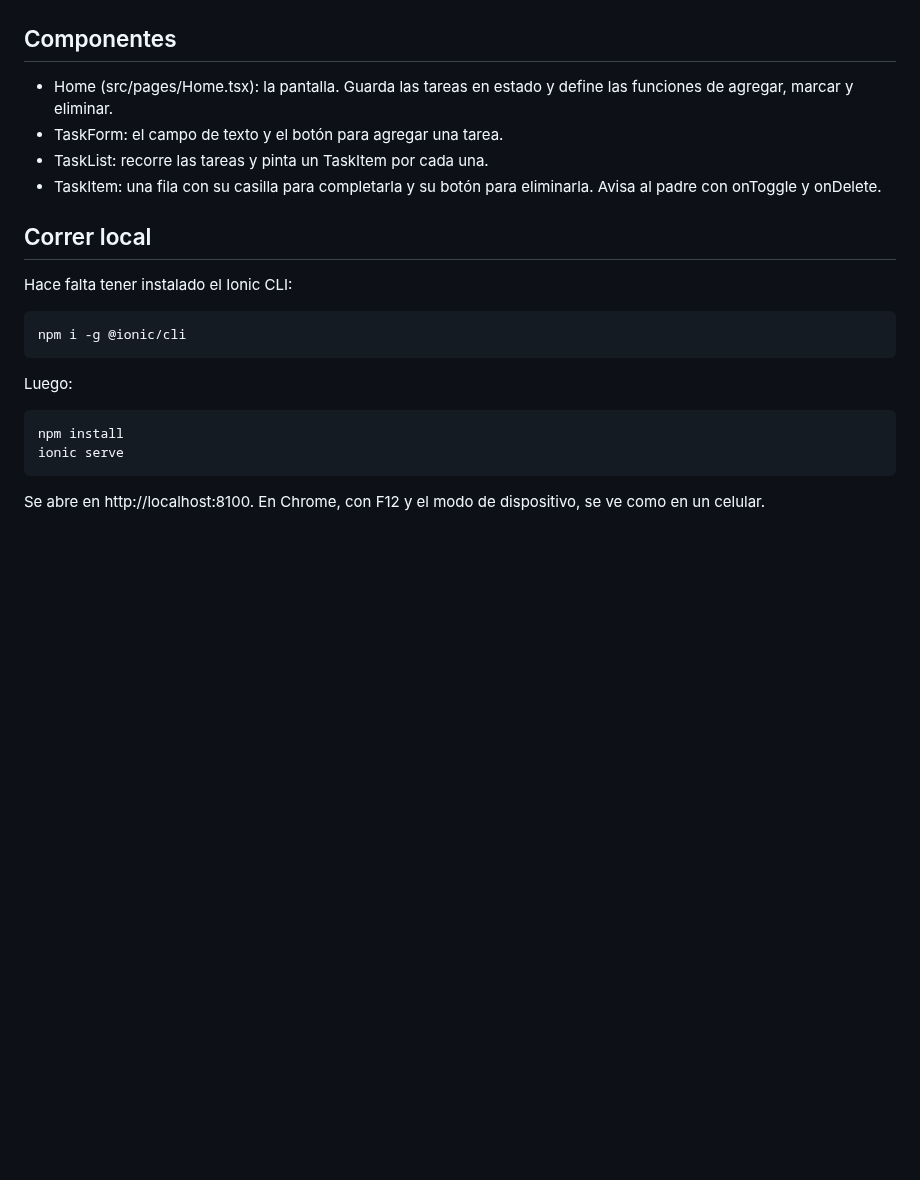
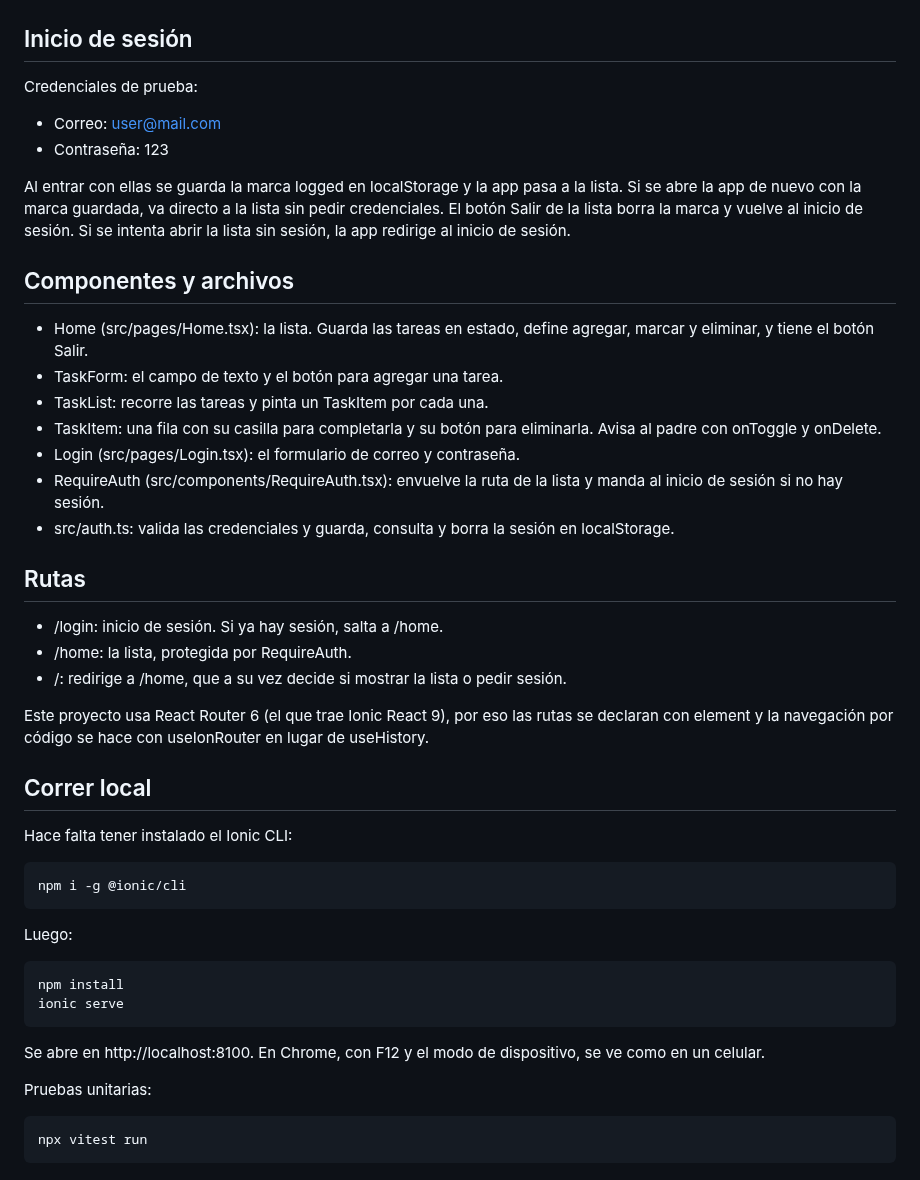
Before and after one commit to yeigen/desarrollo-app, a Markdown page: README.md, the part around one of its changes. Drawn GitHub-style; blank space fills up the shorter version.

````diff
--- a/README.md
+++ b/README.md
@@ -8,12 +14,32 @@ App de tareas hecha con Ionic y React para el challenge 03. Permite ver la lista
 | --- | --- | --- |
 | ![Lista inicial](imgs/lista-inicial.png) | ![Agregar una tarea](imgs/agregar-tarea.png) | ![Tarea completada](imgs/tarea-completada.png) |
 
-## Componentes
+## Inicio de sesión
 
-- Home (src/pages/Home.tsx): la pantalla. Guarda las tareas en estado y define las funciones de agregar, marcar y eliminar.
+Credenciales de prueba:
+
+- Correo: user@mail.com
+- Contraseña: 123
+
+Al entrar con ellas se guarda la marca logged en localStorage y la app pasa a la lista. Si se abre la app de nuevo con la marca guardada, va directo a la lista sin pedir credenciales. El botón Salir de la lista borra la marca y vuelve al inicio de sesión. Si se intenta abrir la lista sin sesión, la app redirige al inicio de sesión.
+
+## Componentes y archivos
+
+- Home (src/pages/Home.tsx): la lista. Guarda las tareas en estado, define agregar, marcar y eliminar, y tiene el botón Salir.
 - TaskForm: el campo de texto y el botón para agregar una tarea.
 - TaskList: recorre las tareas y pinta un TaskItem por cada una.
 - TaskItem: una fila con su casilla para completarla y su botón para eliminarla. Avisa al padre con onToggle y onDelete.
+- Login (src/pages/Login.tsx): el formulario de correo y contraseña.
+- RequireAuth (src/components/RequireAuth.tsx): envuelve la ruta de la lista y manda al inicio de sesión si no hay sesión.
+- src/auth.ts: valida las credenciales y guarda, consulta y borra la sesión en localStorage.
+
+## Rutas
+
+- /login: inicio de sesión. Si ya hay sesión, salta a /home.
+- /home: la lista, protegida por RequireAuth.
+- /: redirige a /home, que a su vez decide si mostrar la lista o pedir sesión.
+
+Este proyecto usa React Router 6 (el que trae Ionic React 9), por eso las rutas se declaran con element y la navegación por código se hace con useIonRouter en lugar de useHistory.
 
 ## Correr local
 
@@ -31,3 +57,9 @@ ionic serve
 ```
 
 Se abre en http://localhost:8100. En Chrome, con F12 y el modo de dispositivo, se ve como en un celular.
+
+Pruebas unitarias:
+
+```
+npx vitest run
+```
````
Also changed, not shown: other parts of README.md (+7 -1 lines), imgs/lista-con-sesion.png (added), imgs/login-error.png (added), imgs/login.png (added), 1 other file.
